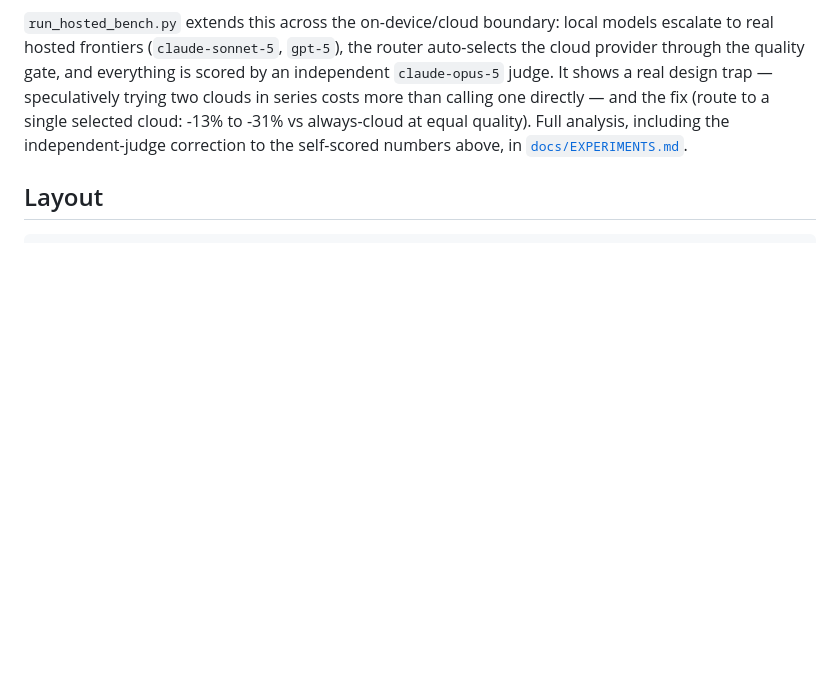
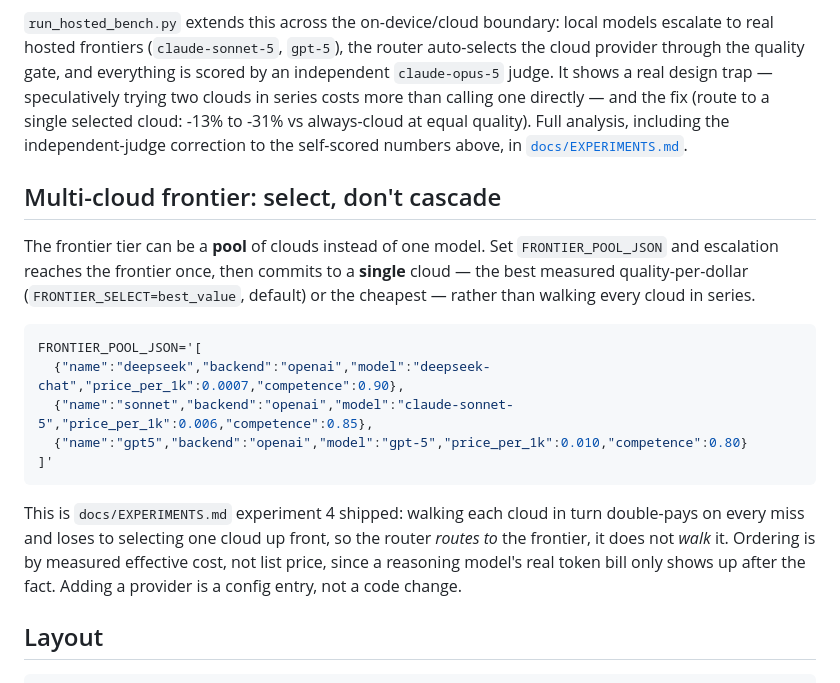
Before and after one commit to zyziyun/llm-routing, a Markdown page: packages/gateway/README.md, the part around the change. Rendered like a GitHub page; blank space fills up the shorter version.

Commit message:
docs(gateway): document multi-cloud frontier select-not-cascade

````diff
--- a/packages/gateway/README.md
+++ b/packages/gateway/README.md
@@ -156,6 +156,27 @@ and the fix (route to a single selected cloud: -13% to -31% vs always-cloud at
 equal quality). Full analysis, including the independent-judge correction to the
 self-scored numbers above, in [`docs/EXPERIMENTS.md`](../../docs/EXPERIMENTS.md).
 
+## Multi-cloud frontier: select, don't cascade
+
+The frontier tier can be a **pool** of clouds instead of one model. Set
+`FRONTIER_POOL_JSON` and escalation reaches the frontier once, then commits to a
+**single** cloud — the best measured quality-per-dollar (`FRONTIER_SELECT=best_value`,
+default) or the cheapest — rather than walking every cloud in series.
+
+```bash
+FRONTIER_POOL_JSON='[
+  {"name":"deepseek","backend":"openai","model":"deepseek-chat","price_per_1k":0.0007,"competence":0.90},
+  {"name":"sonnet","backend":"openai","model":"claude-sonnet-5","price_per_1k":0.006,"competence":0.85},
+  {"name":"gpt5","backend":"openai","model":"gpt-5","price_per_1k":0.010,"competence":0.80}
+]'
+```
+
+This is `docs/EXPERIMENTS.md` experiment 4 shipped: walking each cloud in turn
+double-pays on every miss and loses to selecting one cloud up front, so the router
+*routes to* the frontier, it does not *walk* it. Ordering is by measured effective
+cost, not list price, since a reasoning model's real token bill only shows up after
+the fact. Adding a provider is a config entry, not a code change.
+
 ## Layout
 
 ```
````
